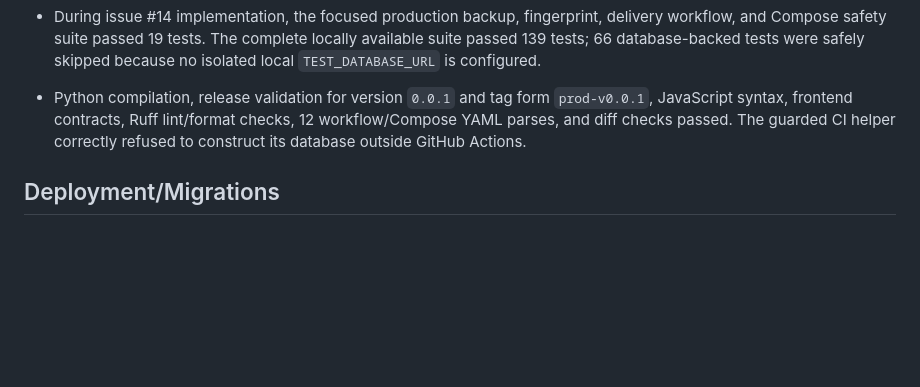
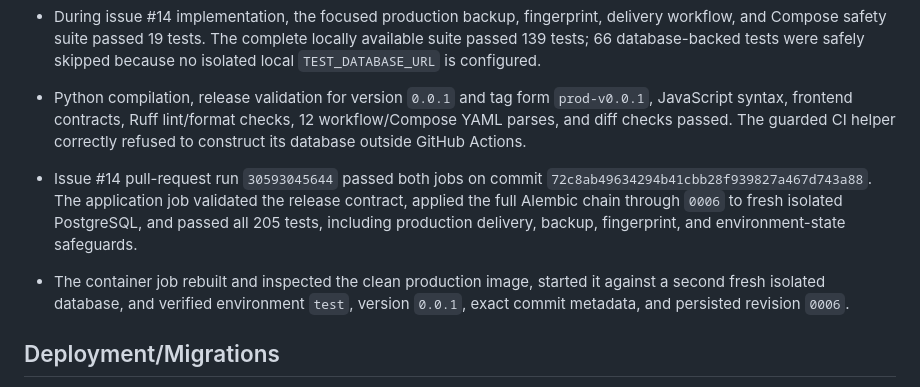
Before and after one commit to Shadowedvaca/saltallthethings-site, a Markdown page: docs/releases/0.0.1.md, the part around the change. GitHub-like rendering; blank space fills up the shorter version.

Commit message:
docs(release): record issue 14 validation

```diff
--- a/docs/releases/0.0.1.md
+++ b/docs/releases/0.0.1.md
@@ -343,6 +343,14 @@
   `prod-v0.0.1`, JavaScript syntax, frontend contracts, Ruff lint/format checks,
   12 workflow/Compose YAML parses, and diff checks passed. The guarded CI helper
   correctly refused to construct its database outside GitHub Actions.
+- Issue #14 pull-request run `30593045644` passed both jobs on commit
+  `72c8ab49634294b41cbb28f939827a467d743a88`. The application job validated
+  the release contract, applied the full Alembic chain through `0006` to fresh
+  isolated PostgreSQL, and passed all 205 tests, including production delivery,
+  backup, fingerprint, and environment-state safeguards.
+- The container job rebuilt and inspected the clean production image, started it
+  against a second fresh isolated database, and verified environment `test`,
+  version `0.0.1`, exact commit metadata, and persisted revision `0006`.
 ## Deployment/Migrations
 
 - Issue #11 deployed the exact validated branch commit to isolated development
```
